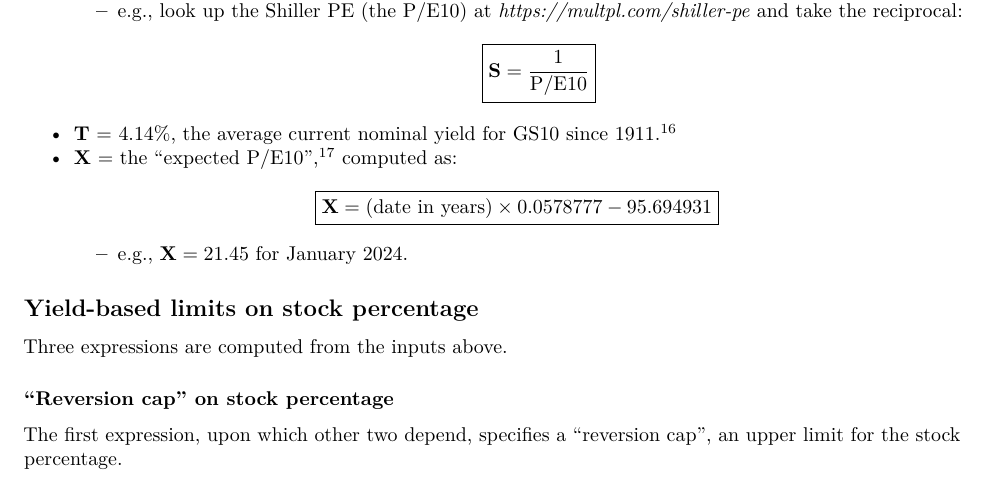
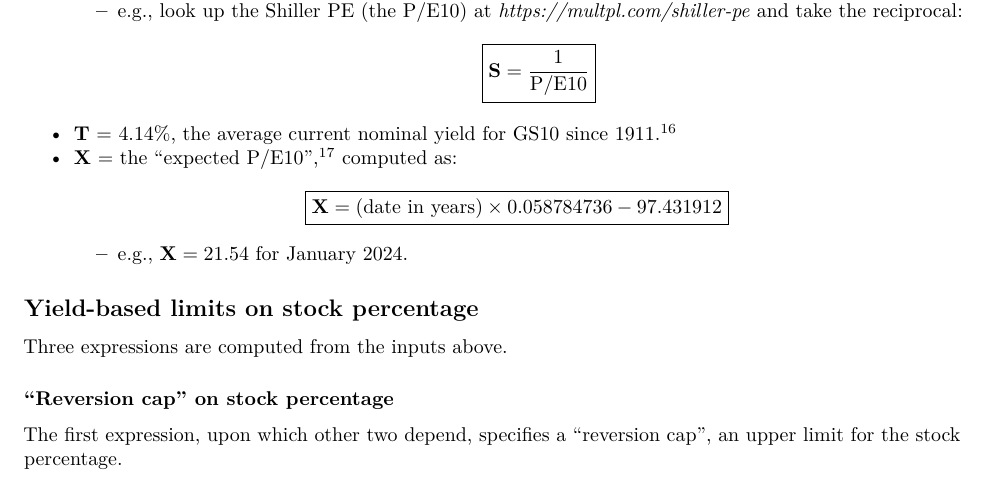
Before and after one commit to eschen42/YieldBasedAssetRatio, an R Markdown document (YieldBasedAssetRatio.Rmd): part of page 5 of 10, cut so that both start at the same text. Rendered offline with R 4.5, knitr and Pandoc, then LaTeX, with nearby package versions; the code chunks are not run, so their results and figures are left out.

Commit message:
corrected Tukey line fit

````diff
--- a/YieldBasedAssetRatio.Rmd
+++ b/YieldBasedAssetRatio.Rmd
@@ -156,9 +156,9 @@ $$
   - \(\textbf{T}\) = 4.14%, the average current nominal yield for GS10 since 1911.^[The formula is not sensitive to this parameter; increasing \(\textbf{T}\) to 6.5% has little impact on the formula's performance.]
   - \(\textbf{X}\) = the "expected P/E10",^[John Tukey's "median-median line" (https://en.wikipedia.org/wiki/Median#Median%E2%80%93median_line) was used to estimate expected P/E10 rather than a least squares line because distribution of the P/E10 deviates considerably from normality. This is shown in Figure 12 in the Appendix.] computed as:
 $$
-  \boxed{ \textbf{X} = (\text{date in years}) \times 0.0578777 - 95.694931 }
+  \boxed{ \textbf{X} = (\text{date in years}) \times 0.058784736 - 97.431912 }
 $$
-    - e.g., \( \textbf{X} = 21.45 \) for January 2024.
+    - e.g., \( \textbf{X} = 21.54 \) for January 2024.
 
 ```{r echo=FALSE, results='asis'}
 cat("\n\\newpage\n")
````
